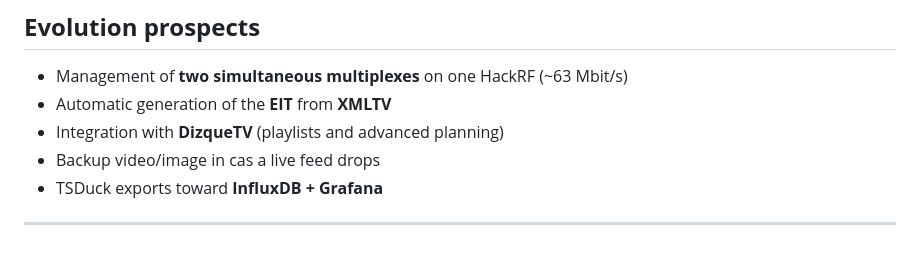
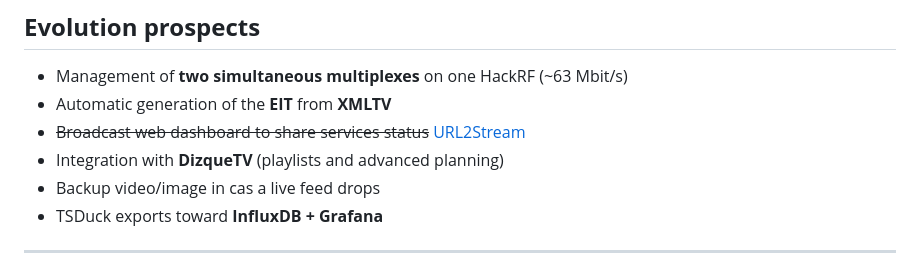
Before and after one commit to TrusterBSW/DVB-Tx, a Markdown page: README_EN.md, the part around the change. Rendered like a GitHub page.

```diff
--- a/README_EN.md
+++ b/README_EN.md
@@ -243,6 +243,7 @@ This project is **only** **legal** if :
 
 - Management of **two simultaneous multiplexes** on one HackRF (~63 Mbit/s)
 - Automatic generation of the **EIT** from **XMLTV**
+- ~~Broadcast web dashboard to share services status~~ [URL2Stream](https://github.com/TrusterBSW/URL2Stream)
 - Integration with **DizqueTV** (playlists and advanced planning)
 - Backup video/image in cas a live feed drops
 - TSDuck exports toward **InfluxDB + Grafana**
```
Also changed, not shown: README.md (+1 -0 lines).
